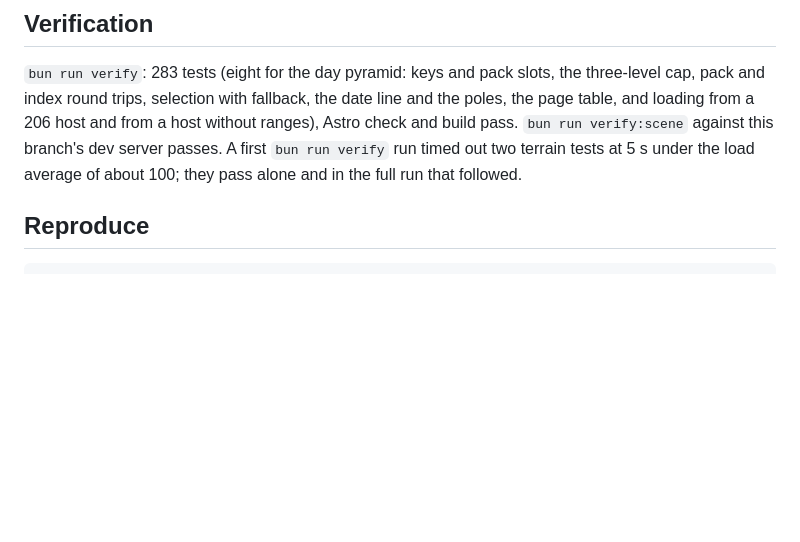
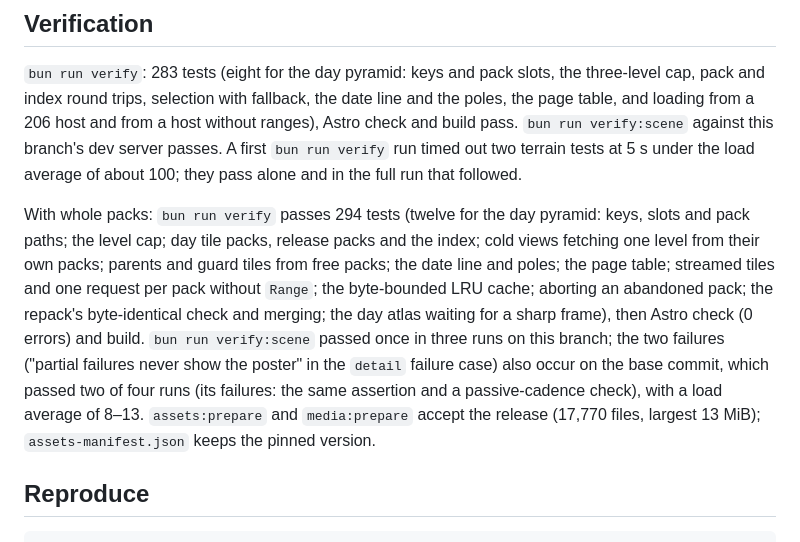
Before and after one commit to maxvyshniakov/earthlight, a Markdown page: docs/lab/day-pyramid-global-2026-10-17.md, the part around the change. Drawn GitHub-style; blank space fills up the shorter version.

Commit message:
Record verification of the whole-pack day pyramid
Co-Authored-By: Claude Opus 5.5 <noreply@anthropic.com>

````diff
--- a/docs/lab/day-pyramid-global-2026-10-17.md
+++ b/docs/lab/day-pyramid-global-2026-10-17.md
@@ -407,6 +407,21 @@ from a host without ranges), Astro check and build pass.
 `bun run verify` run timed out two terrain tests at 5 s under the load
 average of about 100; they pass alone and in the full run that followed.
 
+With whole packs: `bun run verify` passes 294 tests (twelve for the day
+pyramid: keys, slots and pack paths; the level cap; day tile packs,
+release packs and the index; cold views fetching one level from their own
+packs; parents and guard tiles from free packs; the date line and poles;
+the page table; streamed tiles and one request per pack without `Range`;
+the byte-bounded LRU cache; aborting an abandoned pack; the repack's
+byte-identical check and merging; the day atlas waiting for a sharp frame),
+then Astro check (0 errors) and build. `bun run verify:scene` passed once in
+three runs on this branch; the two failures ("partial failures never show
+the poster" in the `detail` failure case) also occur on the base commit,
+which passed two of four runs (its failures: the same assertion and a
+passive-cadence check), with a load average of 8–13. `assets:prepare` and
+`media:prepare` accept the release (17,770 files, largest 13 MiB);
+`assets-manifest.json` keeps the pinned version.
+
 ## Reproduce
 
 ```bash
````
